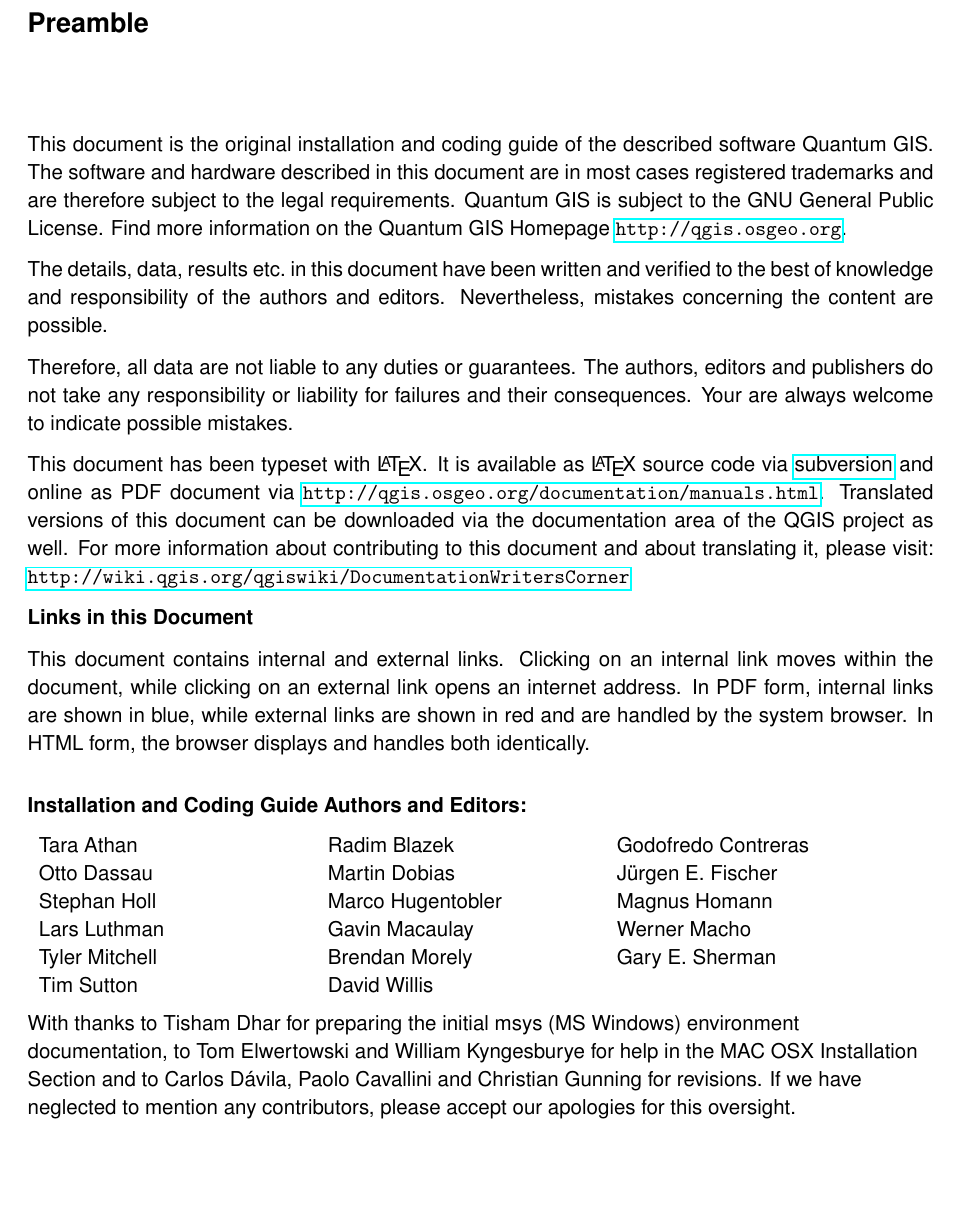
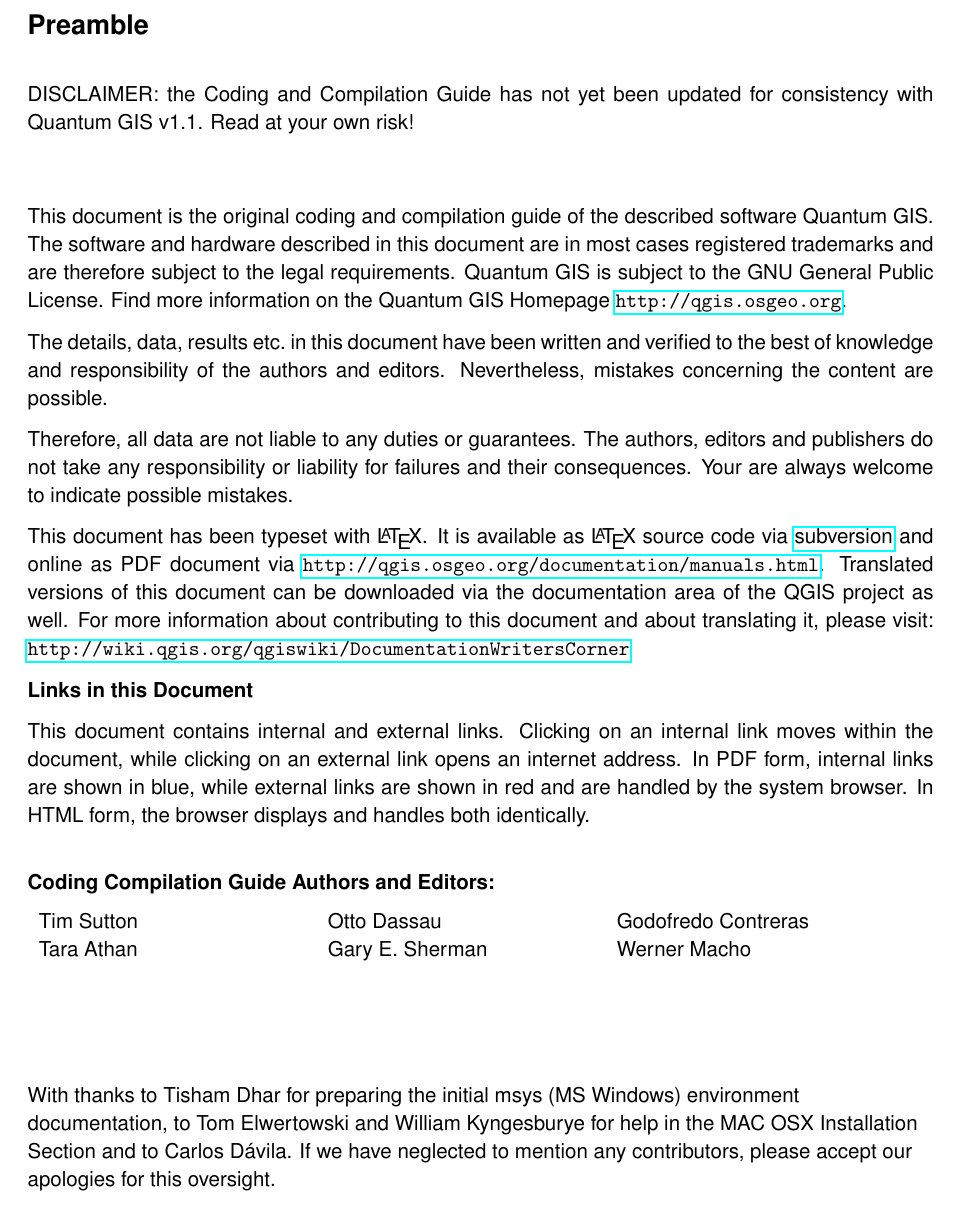
Before and after one commit to qgis/QGIS-Compilation-Guide, a LaTeX document (coding-compilation_guide.tex, which reads preamble.tex, qgis_style.sty): part of page 3 of 154 before the commit and part of page 3 of 155 after it, cut so that both start at the same text, the shorter picture padded with empty space. Compiled offline with pdfLaTeX.

Commit message:
prepared coding and compilation guide for v1.1 updates
git-svn-id: https://svn.osgeo.org/qgis/docs/trunk@10332 c8812cc2-4d05-0410-92ff-de0c093fc19c

```diff
--- a/preamble.tex
+++ b/preamble.tex
@@ -9,11 +9,11 @@
 
 % when the revision of a section has been finalized,
 % comment out the following line:
-%\updatedisclaimer
+\updatedisclaimer
 
 \vspace{1cm}
 
-This document is the original installation and coding guide of the described
+This document is the original coding and compilation guide of the described
 software Quantum GIS. The software and hardware described in this
 document are in most cases registered trademarks and are therefore subject
 to the legal requirements. Quantum GIS is subject to the GNU General Public
@@ -45,24 +46,20 @@
 identically.
 
 \begin{flushleft}
-\textbf{Installation and Coding Guide Authors and Editors:}
+\textbf{Coding Compilation Guide Authors and Editors:}
 
 \begin{tabular}{p{5cm} p{5cm} p{5cm}}
-Tara Athan & Radim Blazek & Godofredo Contreras \\
-Otto Dassau & Martin Dobias & J\"urgen E. Fischer \\
-Stephan Holl & Marco Hugentobler & Magnus Homann \\
-Lars Luthman & Gavin Macaulay & Werner Macho \\
-Tyler Mitchell & Brendan Morely & Gary E. Sherman \\
-Tim Sutton & David Willis &  \\
+Tim Sutton & Otto Dassau & Godofredo Contreras \\
+Tara Athan & Gary E. Sherman & Werner Macho \\
 \end{tabular}
 
-%\vspace{3cm}
+\vspace{2cm}
 
 With thanks to Tisham Dhar for preparing the initial msys (MS Windows)
 environment documentation, to Tom Elwertowski and William Kyngesburye for
-help in the MAC OSX Installation Section and to Carlos D\'{a}vila, Paolo
-Cavallini and Christian Gunning for revisions. If we have neglected to
-mention any contributors, please accept our apologies for this oversight.
+help in the MAC OSX Installation Section and to Carlos D\'{a}vila. If we have
+neglected to mention any contributors, please accept our apologies for this
+oversight.
 
 \textbf{Copyright \copyright~2004 - 2009 Quantum GIS Development Team} \\
 \textbf{Internet:} \url{http://qgis.osgeo.org}
--- a/qgis_style.sty
+++ b/qgis_style.sty
@@ -182,11 +182,11 @@
 % when the revision of a section has been finalized,
 % comment out the following line:
 % \updatedisclaimer
-\newcommand{\updatedisclaimer}{DISCLAIMER: this section of the user guide
-has not yet been updated for
-consistency with Quantum GIS v\CURRENT. Read at your own risk!}
+\newcommand{\updatedisclaimer}{DISCLAIMER: the Coding and Compilation Guide
+has not yet been updated for consistency with Quantum GIS v\CURRENT. Read at
+your own risk!}
 
-\usepackage[bookmarks=true, pdftitle={QGIS Installation and Coding}, pdfauthor={QGIS Project}, pdfsubject={QGIS Installation and Coding}, breaklinks=true, colorlinks=true, linkcolor=blue,dvips]{hyperref}
+\usepackage[bookmarks=true, pdftitle={QGIS Coding and Compilation Guide}, pdfauthor={QGIS Project}, pdfsubject={QGIS Coding and Compilation Guide}, breaklinks=true, colorlinks=true, linkcolor=blue,dvips]{hyperref}
 % if colorlinks=false then add pdfborder={0 0 0} (no link boxes)
 
 %%%%%%%%%%%%%%%%%%%%%%%%%%%%%%%%%%%%%%%%%
```
Also changed, not shown: title.tex (+1 -1 lines), preamble.tex (3 more changed lines).
